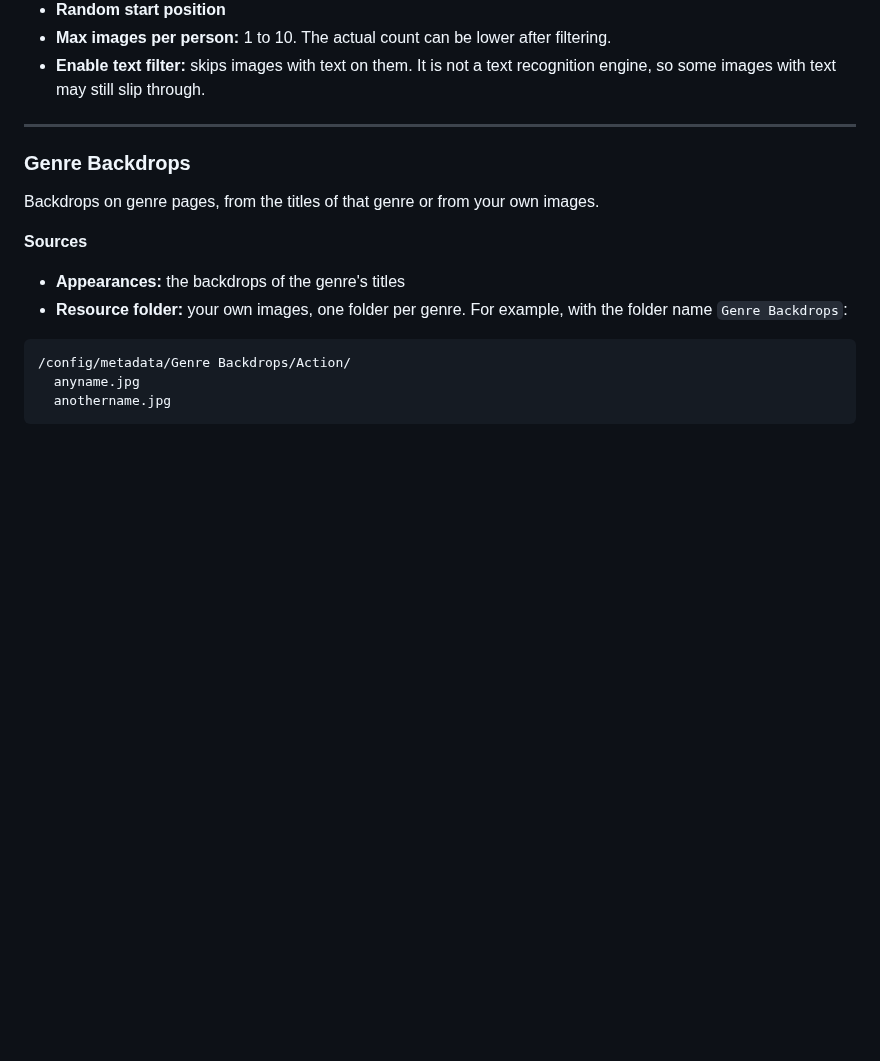
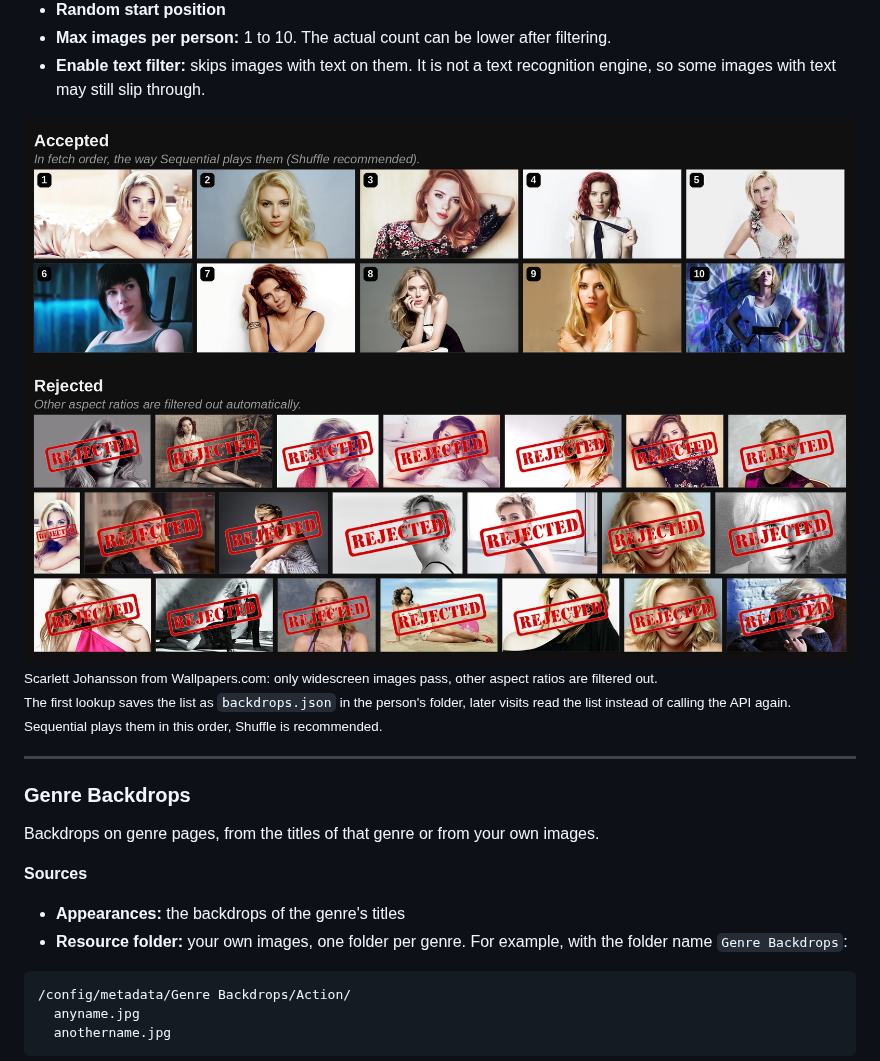
Before and after one commit to chrissix666/Jellyfin-ArtworkPlus, a Markdown page: README.md, the part around one of its changes. Drawn GitHub-style; pictures changed too: images/people-backdrops-showcase.jpg (added); blank space fills up the shorter version.

```diff
--- a/README.md
+++ b/README.md
@@ -1110,6 +1109,10 @@ Backdrops on person pages. From their own movies and shows, from a folder, or fr
 - **Random start position**
 - **Max images per person:** 1 to 10. The actual count can be lower after filtering.
 - **Enable text filter:** skips images with text on them. It is not a text recognition engine, so some images with text may still slip through.
+
+<img src="images/people-backdrops-showcase.jpg" width="100%" alt="People backdrops showcase">
+
+<sub>Scarlett Johansson from Wallpapers.com: only widescreen images pass, other aspect ratios are filtered out.<br>The first lookup saves the list as <code>backdrops.json</code> in the person's folder, later visits read the list instead of calling the API again.<br>Sequential plays them in this order, Shuffle is recommended.</sub>
 
 ---
 
```
Also changed, not shown: other parts of README.md (+0 -1 lines).
